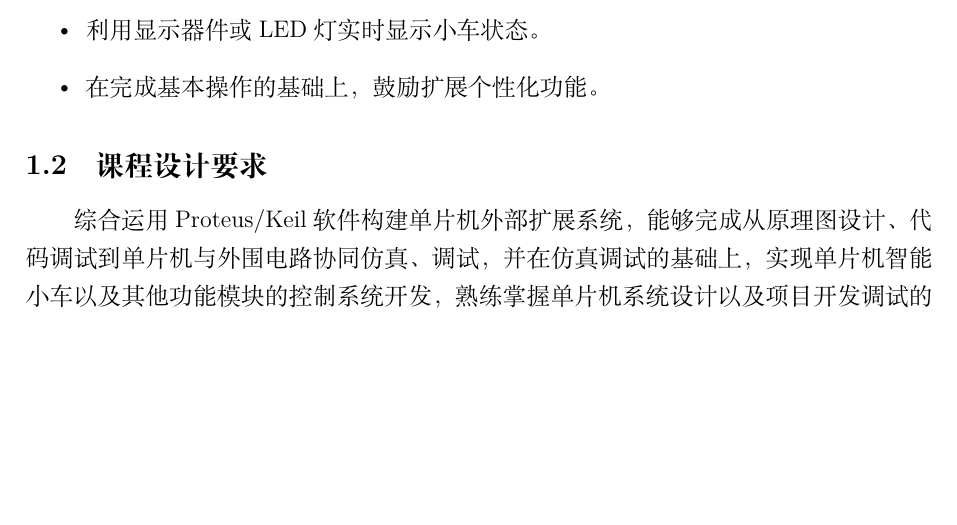
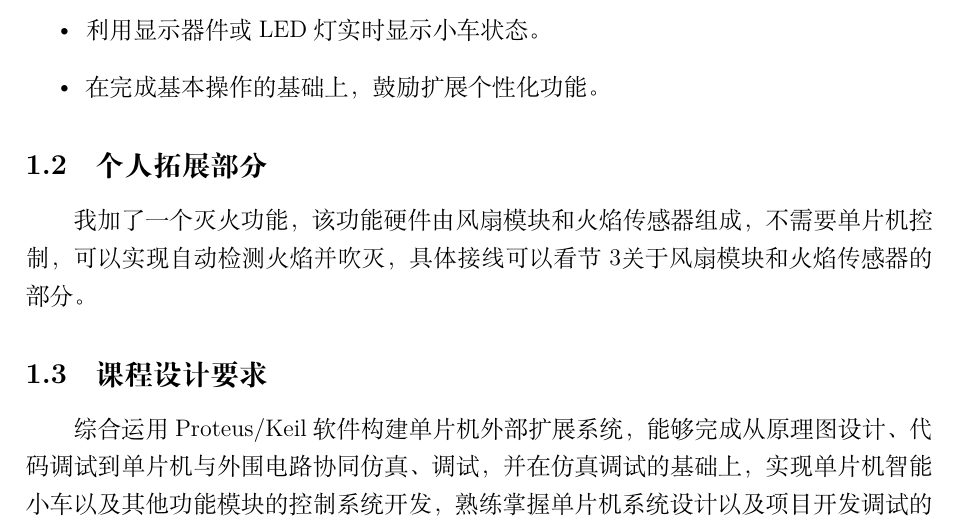
Before and after one commit to HankuoYuan/microcomputer_design_for_course, a LaTeX document (report_latex/main.tex, which reads report_latex/chapters/1考核任务书.tex): part of page 4 of 21, cut so that both start at the same text, the shorter picture padded with empty space. Compiled offline with LuaLaTeX.

Commit message:
update code and pdf

```diff
--- a/report_latex/chapters/1考核任务书.tex
+++ b/report_latex/chapters/1考核任务书.tex
@@ -6,5 +6,7 @@
     \item 利用显示器件或LED灯实时显示小车状态。
     \item 在完成基本操作的基础上，鼓励扩展个性化功能。
 \end{itemize}
+\subsection{个人拓展部分}
+我加了一个灭火功能，该功能硬件由风扇模块和火焰传感器组成，不需要单片机控制，可以实现自动检测火焰并吹灭，具体接线可以看\autoref{硬件设计}关于风扇模块和火焰传感器的部分。
 \subsection{课程设计要求}
 综合运用Proteus/Keil软件构建单片机外部扩展系统，能够完成从原理图设计、代码调试到单片机与外围电路协同仿真、调试，并在仿真调试的基础上，实现单片机智能小车以及其他功能模块的控制系统开发，熟练掌握单片机系统设计以及项目开发调试的主要流程与方法。
```
Also changed, not shown: report_latex/chapters/3硬件设计.tex (+1 -1 lines).
